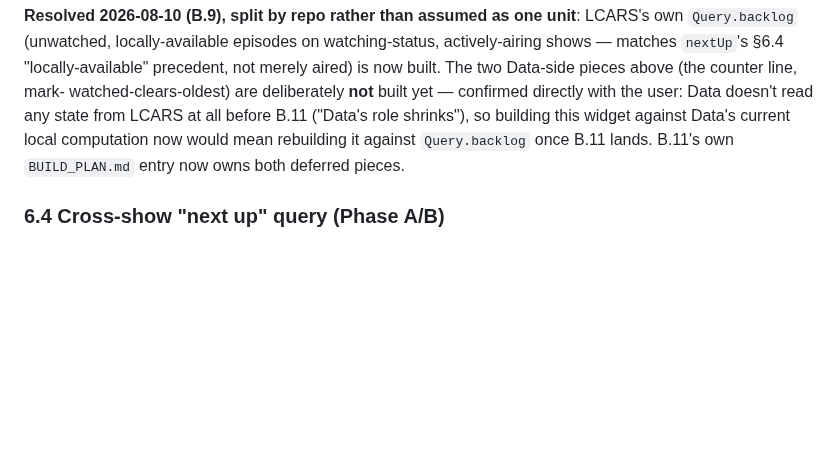
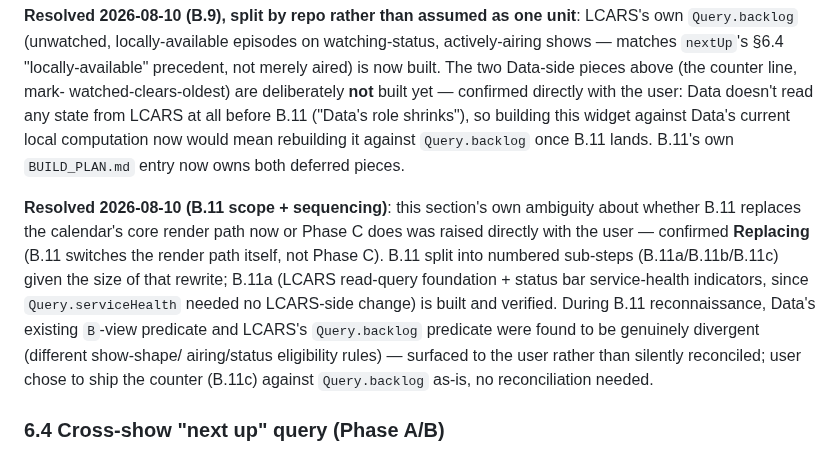
Before and after one commit to drostan80/starfleet, a Markdown page: SCOPE.md, the part around the change. Drawn GitHub-style; blank space fills up the shorter version.

```diff
--- a/SCOPE.md
+++ b/SCOPE.md
@@ -1572,6 +1572,20 @@ Data's current local computation now would mean rebuilding it against
 `Query.backlog` once B.11 lands. B.11's own `BUILD_PLAN.md` entry now
 owns both deferred pieces.
 
+**Resolved 2026-08-10 (B.11 scope + sequencing)**: this section's own
+ambiguity about whether B.11 replaces the calendar's core render path
+now or Phase C does was raised directly with the user — confirmed
+**Replacing** (B.11 switches the render path itself, not Phase C).
+B.11 split into numbered sub-steps (B.11a/B.11b/B.11c) given the size
+of that rewrite; B.11a (LCARS read-query foundation + status bar
+service-health indicators, since `Query.serviceHealth` needed no
+LCARS-side change) is built and verified. During B.11 reconnaissance,
+Data's existing `B`-view predicate and LCARS's `Query.backlog`
+predicate were found to be genuinely divergent (different show-shape/
+airing/status eligibility rules) — surfaced to the user rather than
+silently reconciled; user chose to ship the counter (B.11c) against
+`Query.backlog` as-is, no reconciliation needed.
+
 ### 6.4 Cross-show "next up" query (Phase A/B)
 
 One aggregated query, across all `watching`-status shows **and**
```
Also changed, not shown: BUILD_PLAN.md (+63 -0 lines).
